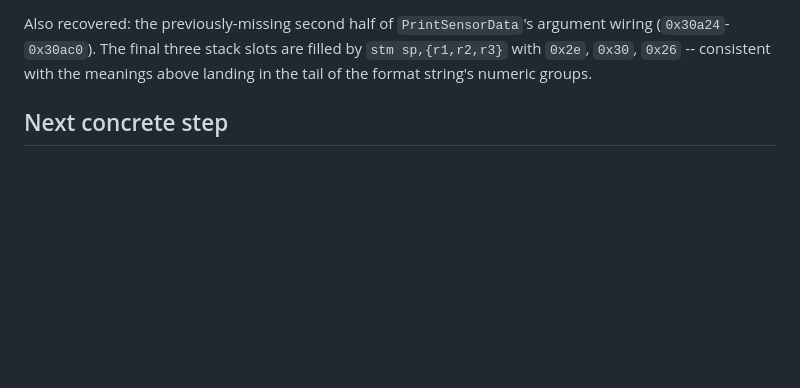
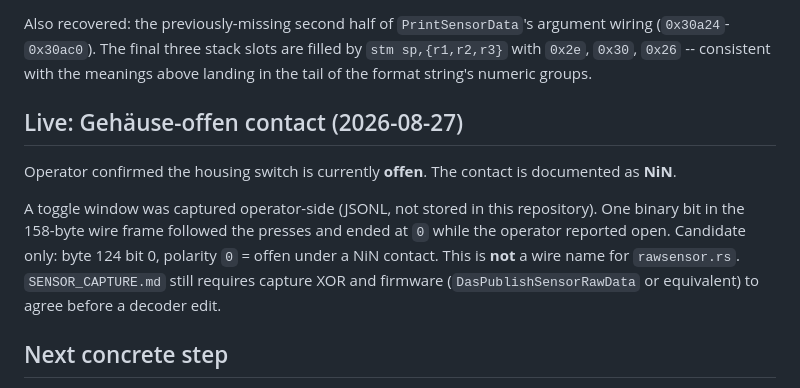
Before and after one commit to st0rax/hombot-uberbot, a Markdown page: docs/SENSOR_INVENTORY.md, the part around the change. GitHub-like rendering; blank space fills up the shorter version.

Commit message:
Inventory: Gehäuse-offen contact is NiN.
Live status offen. Wire offset stays a candidate, not a decoder.

```diff
--- a/docs/SENSOR_INVENTORY.md
+++ b/docs/SENSOR_INVENTORY.md
@@ -245,6 +245,19 @@ stack slots are filled by `stm sp,{r1,r2,r3}` with `0x2e`, `0x30`, `0x26`
 -- consistent with the meanings above landing in the tail of the format
 string's numeric groups.
 
+## Live: Gehäuse-offen contact (2026-08-27)
+
+Operator confirmed the housing switch is currently **offen**. The contact is
+documented as **NiN**.
+
+A toggle window was captured operator-side (JSONL, not stored in this
+repository). One binary bit in the 158-byte wire frame followed the presses
+and ended at `0` while the operator reported open. Candidate only: byte 124
+bit 0, polarity `0` = offen under a NiN contact. This is **not** a wire name
+for `rawsensor.rs`. `SENSOR_CAPTURE.md` still requires capture XOR and
+firmware (`DasPublishSensorRawData` or equivalent) to agree before a decoder
+edit.
+
 ## Next concrete step
 
 1. Disassemble `CMapBuilder::GeneratePSDObstaclePoint(SensorData_t*, MapPoint_t*, int)`
```
